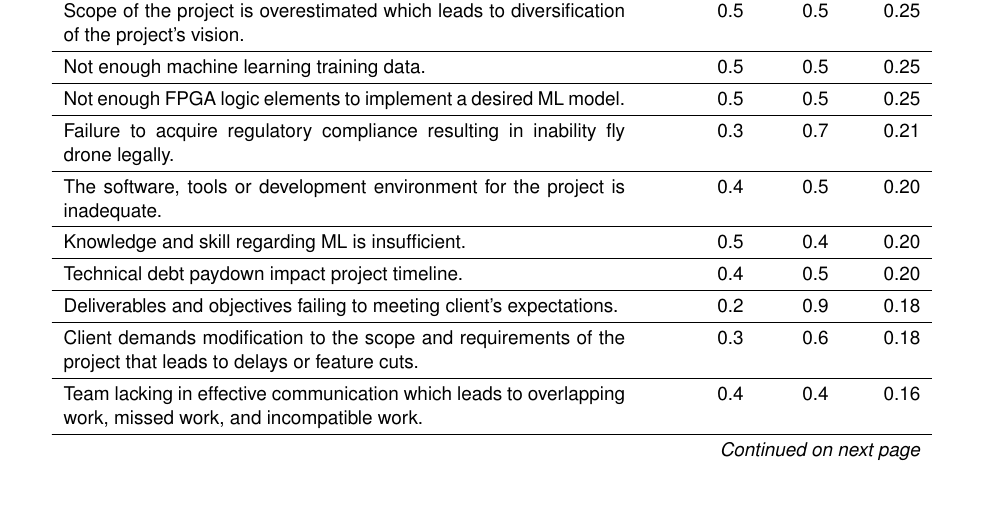
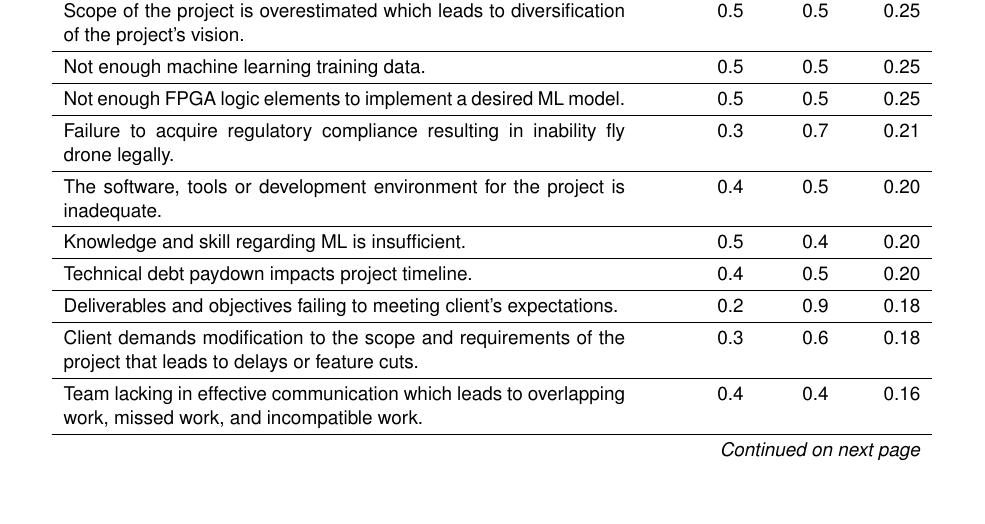
Before and after one commit to Capstone-Skynet/Capstone-Skynet.github.io, a LaTeX document (docs/proposal/proposal.tex, which reads docs/proposal/3_8_risk_profile.tex): part of page 12 of 15, cut so that both start at the same text. Compiled offline with pdfLaTeX.

Commit message:
Update docs/proposal/3_8_risk_profile.tex

```diff
--- a/docs/proposal/3_8_risk_profile.tex
+++ b/docs/proposal/3_8_risk_profile.tex
@@ -59,7 +59,7 @@ Not enough FPGA logic elements to implement a desired ML model. & 0.5 & 0.5 & 0.
 Failure to acquire regulatory compliance resulting in inability fly drone legally. & 0.3 & 0.7 & 0.21\\ \hline
 The software, tools or development environment for the project is inadequate. & 0.4 & 0.5 & 0.20\\ \hline
 Knowledge and skill regarding ML is insufficient. & 0.5 & 0.4 & 0.20 \\ \hline
-Technical debt paydown impact project timeline. & 0.4 & 0.5 & 0.20\\ \hline
+Technical debt paydown impacts project timeline. & 0.4 & 0.5 & 0.20\\ \hline
 Deliverables and objectives failing to meeting client’s expectations. & 0.2 & 0.9 & 0.18 \\ \hline
 Client demands modification to the scope and requirements of the project that leads to delays or feature cuts. & 0.3 & 0.6 & 0.18\\ \hline
 Team lacking in effective communication which leads to overlapping work, missed work, and incompatible work. & 0.4 & 0.4 & 0.16\\ \hline
```
